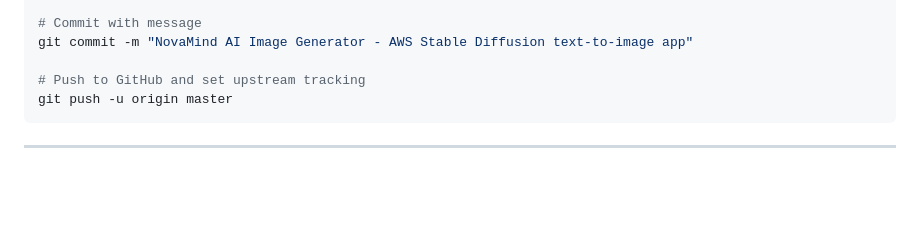
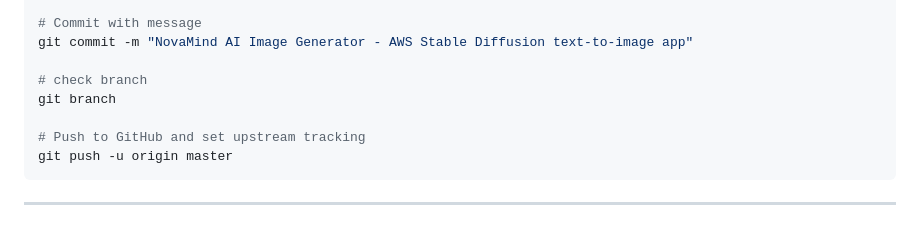
Before and after one commit to aamir490/Use--Case-7-NovaMind-AI-Image-Generator_text2speech-sagemaker, a Markdown page: github.md, the part around the change. Rendered like a GitHub page; blank space fills up the shorter version.

````diff
--- a/github.md
+++ b/github.md
@@ -140,6 +140,9 @@ git add index.html endpoint_call_function.py start_process_function.py display_i
 # Commit with message
 git commit -m "NovaMind AI Image Generator - AWS Stable Diffusion text-to-image app"
 
+# check branch
+git branch
+
 # Push to GitHub and set upstream tracking
 git push -u origin master
 ```
````
Also changed, not shown: README.md (added, +227 -0 lines).
